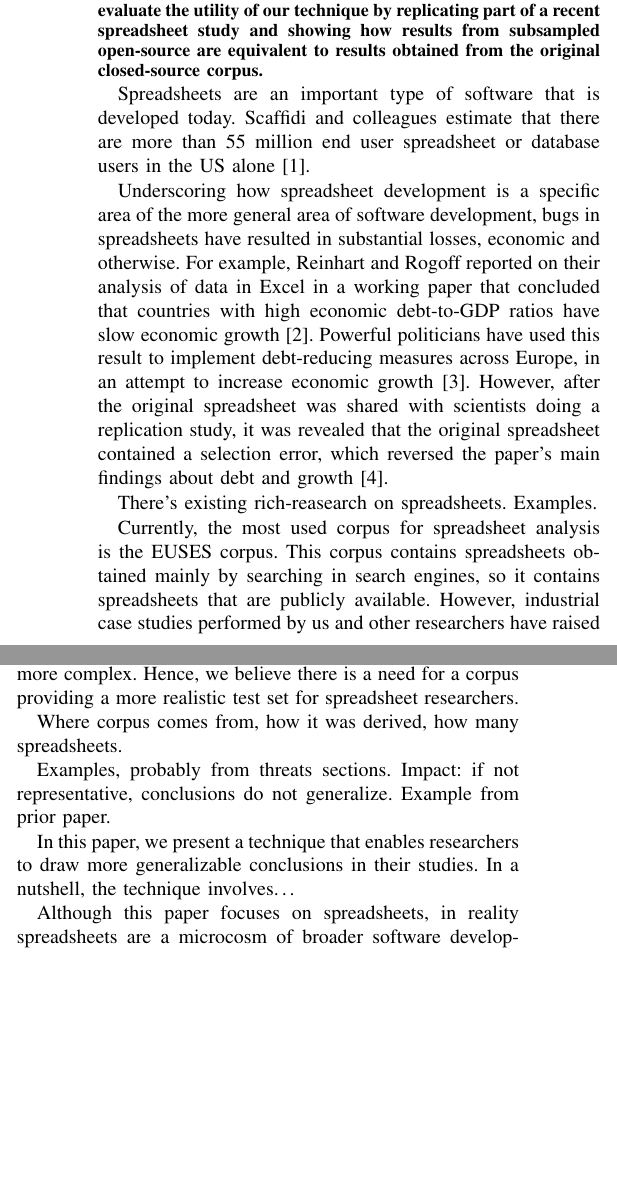
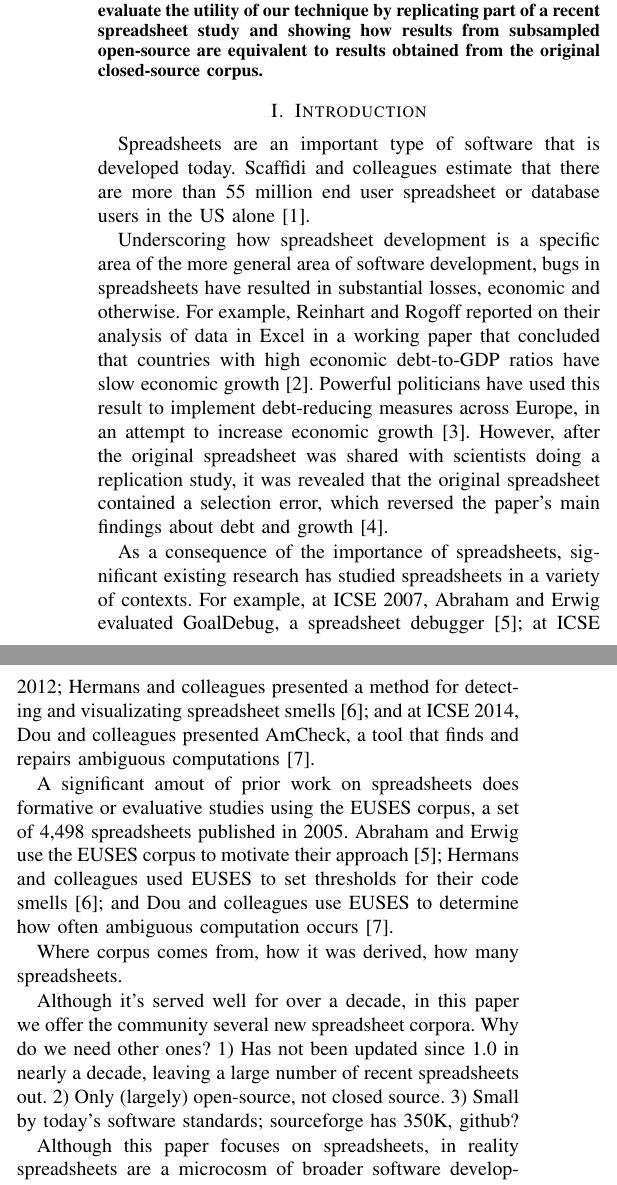
Before and after one commit to DeveloperLiberationFront/Spreadsheet-Corpus-Paper, a LaTeX paper (Publication - Conference - Spreadsheet Corpus/document.tex): two parts of the columns of page 1 of 3 before the commit and two parts of the columns of page 1 of 4 after it, joined at a grey line, cut so that both start at the same text, the shorter picture padded with empty space. Compiled offline with pdfLaTeX.

Commit message:
A bit more in the intro

```diff
--- a/Publication - Conference - Spreadsheet Corpus/document.tex
+++ b/Publication - Conference - Spreadsheet Corpus/document.tex
@@ -448,6 +448,8 @@ results obtained from the original closed-source corpus.
 % creates the second title. It will be ignored for other modes.
 \IEEEpeerreviewmaketitle
 
+\section{Introduction}
+
 Spreadsheets are an important type of software that is developed today.
 Scaffidi and colleagues estimate that there are more than 55 million end user
 spreadsheet or database users in the US alone~\cite{scaffidi2005estimating}.
@@ -464,28 +466,42 @@ However, after the original spreadsheet was shared with scientists doing a repli
 study, it was revealed that the original spreadsheet contained a selection error,
 which reversed the paper's main findings about debt and growth~\cite{coy}.
 
-There's existing rich-reasearch on spreadsheets.
-Examples.
+As a consequence of the importance of spreadsheets, significant existing research
+has studied spreadsheets in a variety of contexts.
+For example, at ICSE 2007, Abraham and Erwig evaluated GoalDebug, a spreadsheet
+debugger~\cite{abraham2007goaldebug}; at ICSE 2012; Hermans and colleagues presented a method for
+detecting and visualizating spreadsheet smells~\cite{hermans2012detecting}; and
+at ICSE 2014, Dou and colleagues presented AmCheck,
+a tool that finds and repairs ambiguous computations~\cite{dou2014spreadsheet}.
+%TODO we need to drive home spreadsheet stuff appeasr at ICSE if a non-spreadsheet person gets the paper
 
-Currently, the most used corpus for spreadsheet analysis is the EUSES corpus.
-This corpus contains spreadsheets obtained mainly by searching in search
-engines, so it contains spreadsheets that are publicly available. However,
-industrial case studies performed by us and other researchers have raised
-questions about the representativeness of this corpus~\cite{something}, as spreadsheets we
-encounter in industry tend to be bigger and be more complex. Hence, we believe
-there is a need for a corpus providing a more realistic test set for spreadsheet
-researchers.
+A significant amout of prior work on spreadsheets does formative or evaluative
+studies using the EUSES corpus, a set of 4,498 spreadsheets published in 2005.
+Abraham and Erwig use the EUSES corpus to motivate their approach~\cite{abraham2007goaldebug};
+Hermans and colleagues used EUSES to set thresholds
+for their code smells~\cite{hermans2012detecting}; and Dou and colleagues
+use EUSES to determine how often ambiguous computation occurs~\cite{dou2014spreadsheet}.
+
+% TODO has someone else raised public concerns about the representtaiveness of EUSES?
+% Currently, the most used corpus for spreadsheet analysis is the EUSES corpus.
+% This corpus contains spreadsheets obtained mainly by searching in search
+% engines, so it contains spreadsheets that are publicly available. However,
+% industrial case studies performed by us and other researchers have raised
+% questions about the representativeness of this corpus~\cite{something}, as spreadsheets we
+% encounter in industry tend to be bigger and be more complex. Hence, we believe
+% there is a need for a corpus providing a more realistic test set for spreadsheet
+% researchers.
+
 
 Where corpus comes from, how it was derived, how many spreadsheets.
 
-
-Examples, probably from threats sections.
-Impact: if not representative, conclusions do not generalize.
-Example from prior paper.
-
-In this paper, we present a technique that enables researchers
-to draw more generalizable conclusions in their studies.
-In a nutshell, the technique involves\ldots
+Although it's served well for over a decade, in this paper we offer the community
+several new spreadsheet corpora.
+Why do we need other ones?
+1) Has not been updated since 1.0 in nearly a decade, leaving a large number of recent
+spreadsheets out.
+2) Only (largely) open-source, not closed source.
+3) Small by today's software standards; sourceforge has 350K, github?
 
 Although this paper focuses on spreadsheets, in reality
 spreadsheets are a microcosm of broader software development,
```
Also changed, not shown: Publication - Conference - Spreadsheet Corpus/references.bib (+27 -0 lines).
